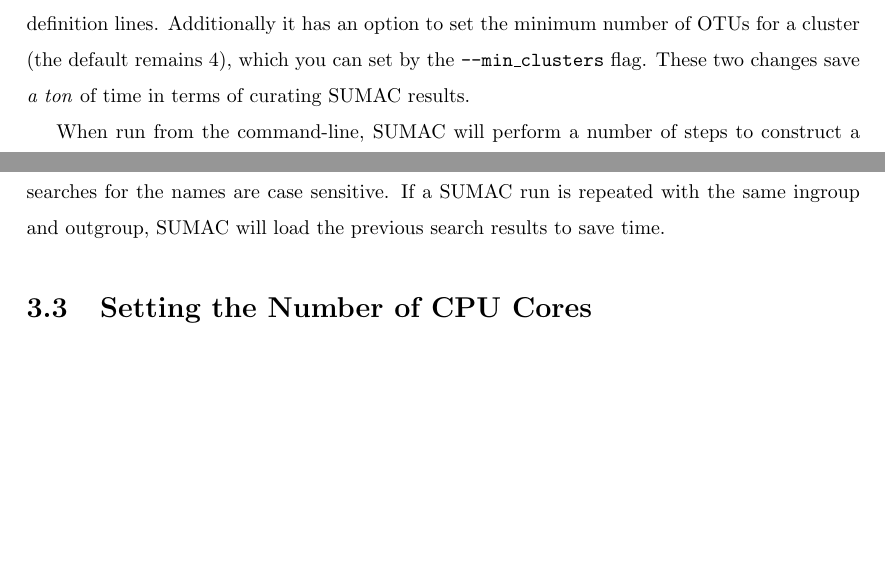
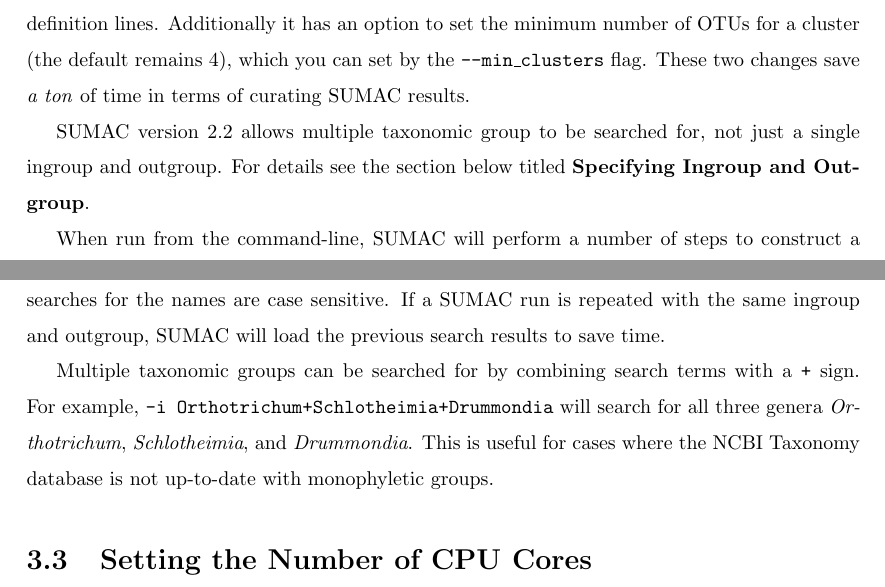
Before and after one commit to wf8/sumac, a LaTeX document (manual/SUMAC_Manual.tex): two parts of pages 4 and 12 of 17, joined at a grey line, cut so that both start at the same text, the shorter picture padded with empty space. Compiled offline with pdfLaTeX.

Commit message:
updating manual v2.2

```diff
--- a/manual/SUMAC_Manual.tex
+++ b/manual/SUMAC_Manual.tex
@@ -19,7 +19,7 @@
 %----------------------------------------
 %AUTHORS
 %----------------------------------------
-\title{SUMAC: Supermatrix Constructor version 2.1 Manual}
+\title{SUMAC: Supermatrix Constructor version 2.2 Manual}
 \author{William A. Freyman\thanks{freyman@berkeley.edu}}
 \affil{Department of Integrative Biology, University of California, Berkeley}
 
@@ -60,6 +60,12 @@
 Additionally it has an option to set the minimum number of OTUs for a cluster (the default remains 4),
 which you can set by the \texttt{--min\_clusters} flag.
 These two changes save \textit{a ton} of time in terms of curating SUMAC results.
+
+SUMAC version 2.2
+allows multiple taxonomic group to be searched for,
+not just a single ingroup and outgroup.
+For details see the section below titled
+\textbf{Specifying Ingroup and Outgroup}.
 
 When run from the command-line, SUMAC will perform a number of steps to construct
 a supermatrix.
@@ -331,6 +337,14 @@
 If a SUMAC run is repeated with the same ingroup and outgroup, SUMAC
 will load the previous search results to save time.
 
+Multiple taxonomic groups can be searched for by combining
+search terms with a \texttt{+} sign. For example,
+\texttt{-i Orthotrichum+Schlotheimia+Drummondia} will
+search for all three genera \textit{Orthotrichum},
+\textit{Schlotheimia}, and \textit{Drummondia}.
+This is useful for cases where the NCBI Taxonomy database
+is not up-to-date with monophyletic groups.
+
 \section{Setting the Number of CPU Cores}
 
 By default, SUMAC will use the maximum number of CPU cores
```
Also changed, not shown: README.md, manual/SUMAC_Manual.pdf, src/README.md.
